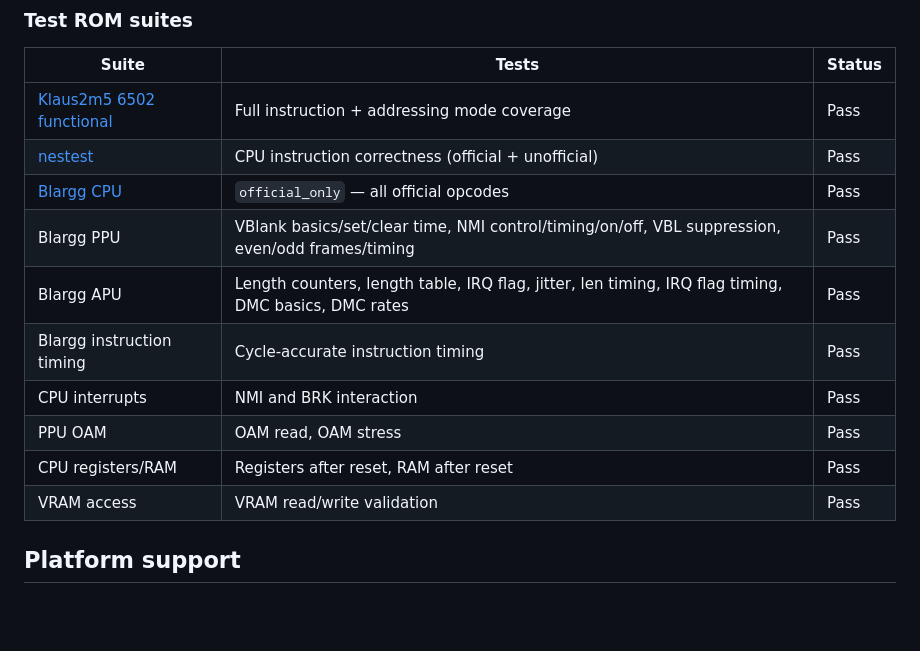
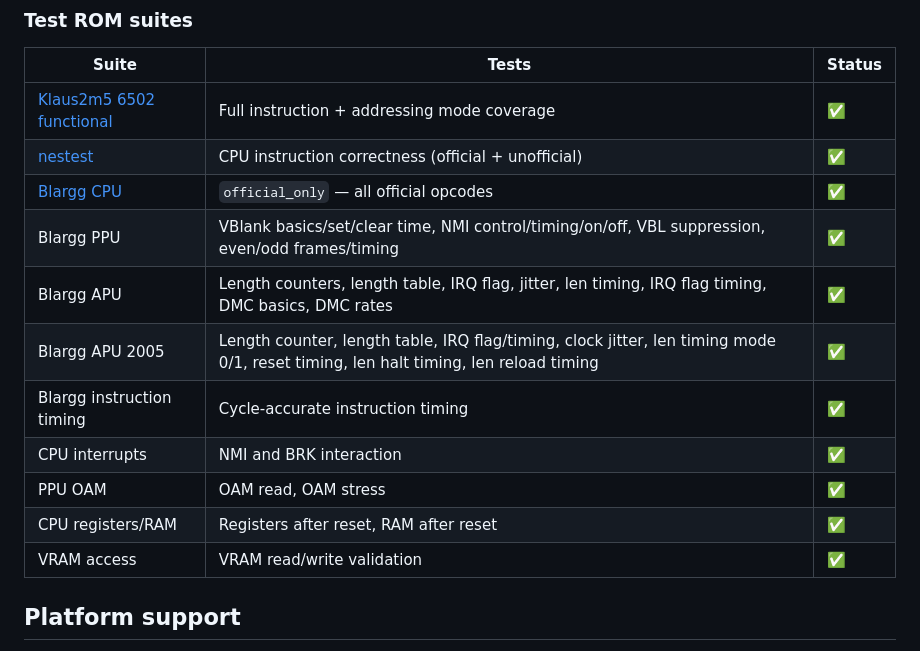
Before and after one commit to aastrand/krankulator, a Markdown page: README.md, the part around the change. Drawn GitHub-style; blank space fills up the shorter version.

Commit message:
Update docs: add blargg APU 2005 test suite to test status
Co-Authored-By: Claude Opus 4.6 <noreply@anthropic.com>

```diff
--- a/README.md
+++ b/README.md
@@ -106,16 +106,17 @@ cargo test -- --ignored # run slow tests too
 
 | Suite | Tests | Status |
 |-------|-------|--------|
-| [Klaus2m5 6502 functional](https://github.com/Klaus2m5/6502_65C02_functional_tests) | Full instruction + addressing mode coverage | Pass |
-| [nestest](http://www.qmtpro.com/~nes/misc/) | CPU instruction correctness (official + unofficial) | Pass |
-| [Blargg CPU](https://github.com/christopherpow/nes-test-roms) | `official_only` — all official opcodes | Pass |
-| Blargg PPU | VBlank basics/set/clear time, NMI control/timing/on/off, VBL suppression, even/odd frames/timing | Pass |
-| Blargg APU | Length counters, length table, IRQ flag, jitter, len timing, IRQ flag timing, DMC basics, DMC rates | Pass |
-| Blargg instruction timing | Cycle-accurate instruction timing | Pass |
-| CPU interrupts | NMI and BRK interaction | Pass |
-| PPU OAM | OAM read, OAM stress | Pass |
-| CPU registers/RAM | Registers after reset, RAM after reset | Pass |
-| VRAM access | VRAM read/write validation | Pass |
+| [Klaus2m5 6502 functional](https://github.com/Klaus2m5/6502_65C02_functional_tests) | Full instruction + addressing mode coverage | ✅ |
+| [nestest](http://www.qmtpro.com/~nes/misc/) | CPU instruction correctness (official + unofficial) | ✅ |
+| [Blargg CPU](https://github.com/christopherpow/nes-test-roms) | `official_only` — all official opcodes | ✅ |
+| Blargg PPU | VBlank basics/set/clear time, NMI control/timing/on/off, VBL suppression, even/odd frames/timing | ✅ |
+| Blargg APU | Length counters, length table, IRQ flag, jitter, len timing, IRQ flag timing, DMC basics, DMC rates | ✅ |
+| Blargg APU 2005 | Length counter, length table, IRQ flag/timing, clock jitter, len timing mode 0/1, reset timing, len halt timing, len reload timing | ✅ |
+| Blargg instruction timing | Cycle-accurate instruction timing | ✅ |
+| CPU interrupts | NMI and BRK interaction | ✅ |
+| PPU OAM | OAM read, OAM stress | ✅ |
+| CPU registers/RAM | Registers after reset, RAM after reset | ✅ |
+| VRAM access | VRAM read/write validation | ✅ |
 
 ## Platform support
 
```
Also changed, not shown: CLAUDE.md (+1 -1 lines).
